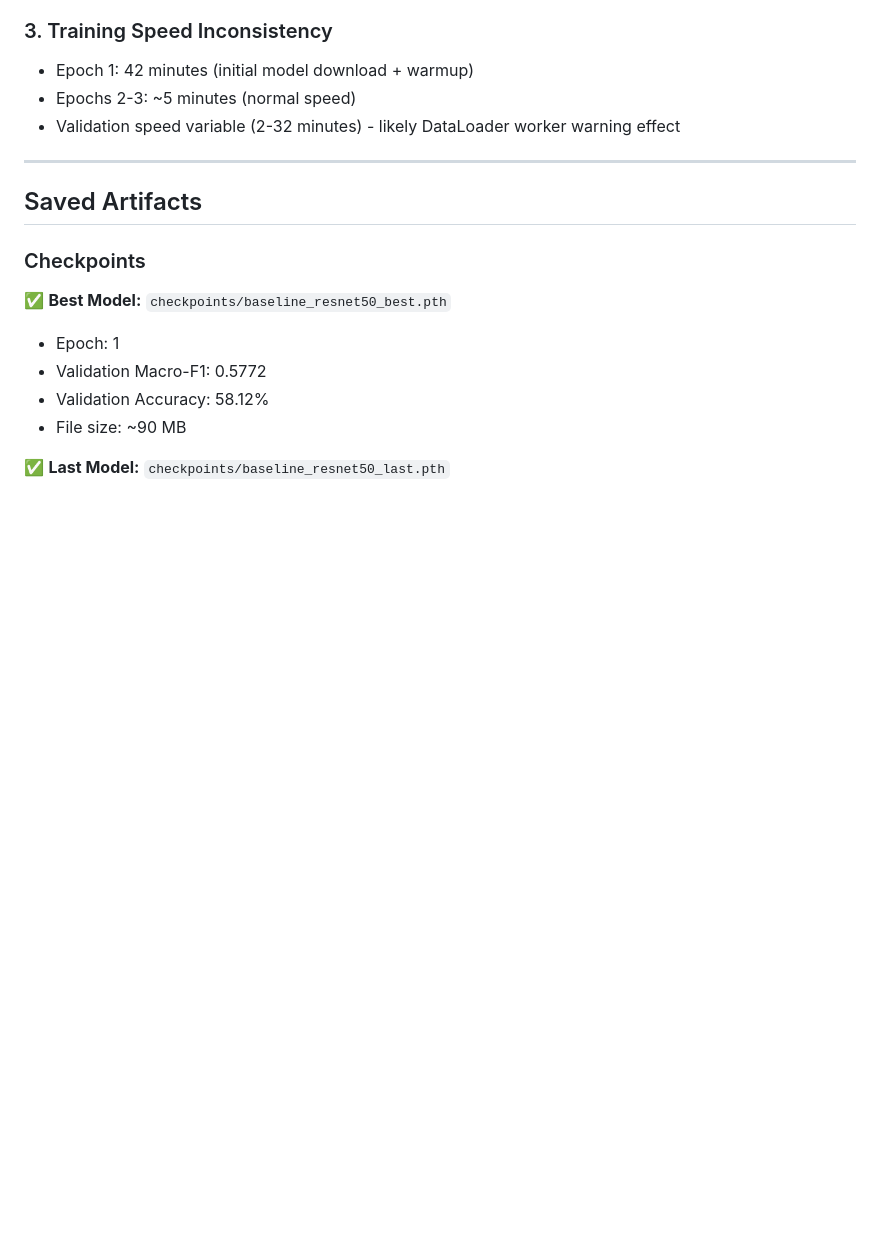
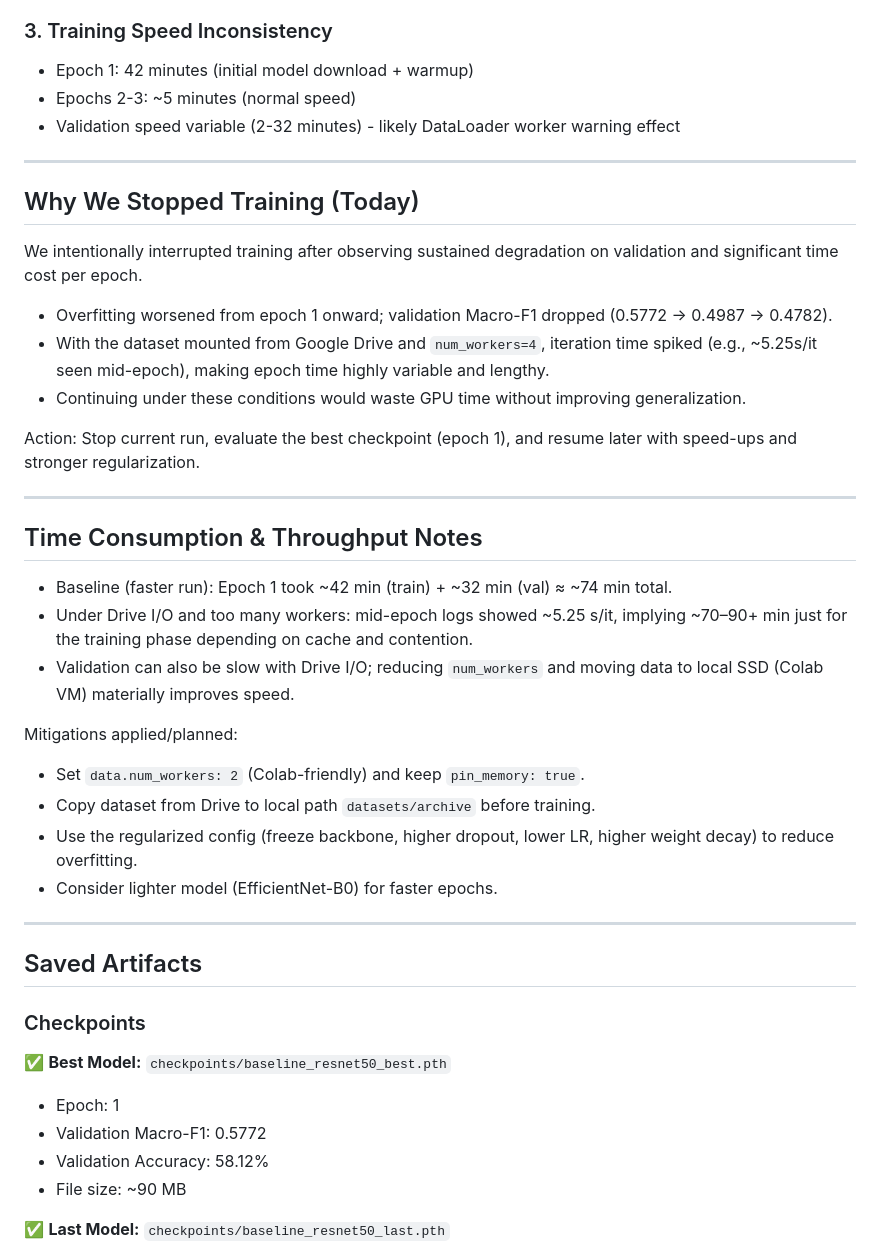
Before and after one commit to hmolhem/nthu-driver-drowsiness-ROI, a Markdown page: docs/training-report-nov18-colab.md, the part around the change. GitHub-like rendering; blank space fills up the shorter version.

Commit message:
docs: note training stop due to overfitting and time cost; add runtime/throughput notes and daily end-of-day update

```diff
--- a/docs/training-report-nov18-colab.md
+++ b/docs/training-report-nov18-colab.md
@@ -192,6 +192,32 @@ KeyboardInterrupt at trainer.train_epoch() → metrics_calc.update()
 - Epoch 1: 42 minutes (initial model download + warmup)
 - Epochs 2-3: ~5 minutes (normal speed)
 - Validation speed variable (2-32 minutes) - likely DataLoader worker warning effect
+
+---
+
+## Why We Stopped Training (Today)
+
+We intentionally interrupted training after observing sustained degradation on validation and significant time cost per epoch.
+
+- Overfitting worsened from epoch 1 onward; validation Macro-F1 dropped (0.5772 → 0.4987 → 0.4782).
+- With the dataset mounted from Google Drive and `num_workers=4`, iteration time spiked (e.g., ~5.25s/it seen mid-epoch), making epoch time highly variable and lengthy.
+- Continuing under these conditions would waste GPU time without improving generalization.
+
+Action: Stop current run, evaluate the best checkpoint (epoch 1), and resume later with speed-ups and stronger regularization.
+
+---
+
+## Time Consumption & Throughput Notes
+
+- Baseline (faster run): Epoch 1 took ~42 min (train) + ~32 min (val) ≈ ~74 min total.
+- Under Drive I/O and too many workers: mid-epoch logs showed ~5.25 s/it, implying ~70–90+ min just for the training phase depending on cache and contention.
+- Validation can also be slow with Drive I/O; reducing `num_workers` and moving data to local SSD (Colab VM) materially improves speed.
+
+Mitigations applied/planned:
+- Set `data.num_workers: 2` (Colab-friendly) and keep `pin_memory: true`.
+- Copy dataset from Drive to local path `datasets/archive` before training.
+- Use the regularized config (freeze backbone, higher dropout, lower LR, higher weight decay) to reduce overfitting.
+- Consider lighter model (EfficientNet-B0) for faster epochs.
 
 ---
 
```
Also changed, not shown: docs/report-2025-11-18.md (+19 -0 lines).
